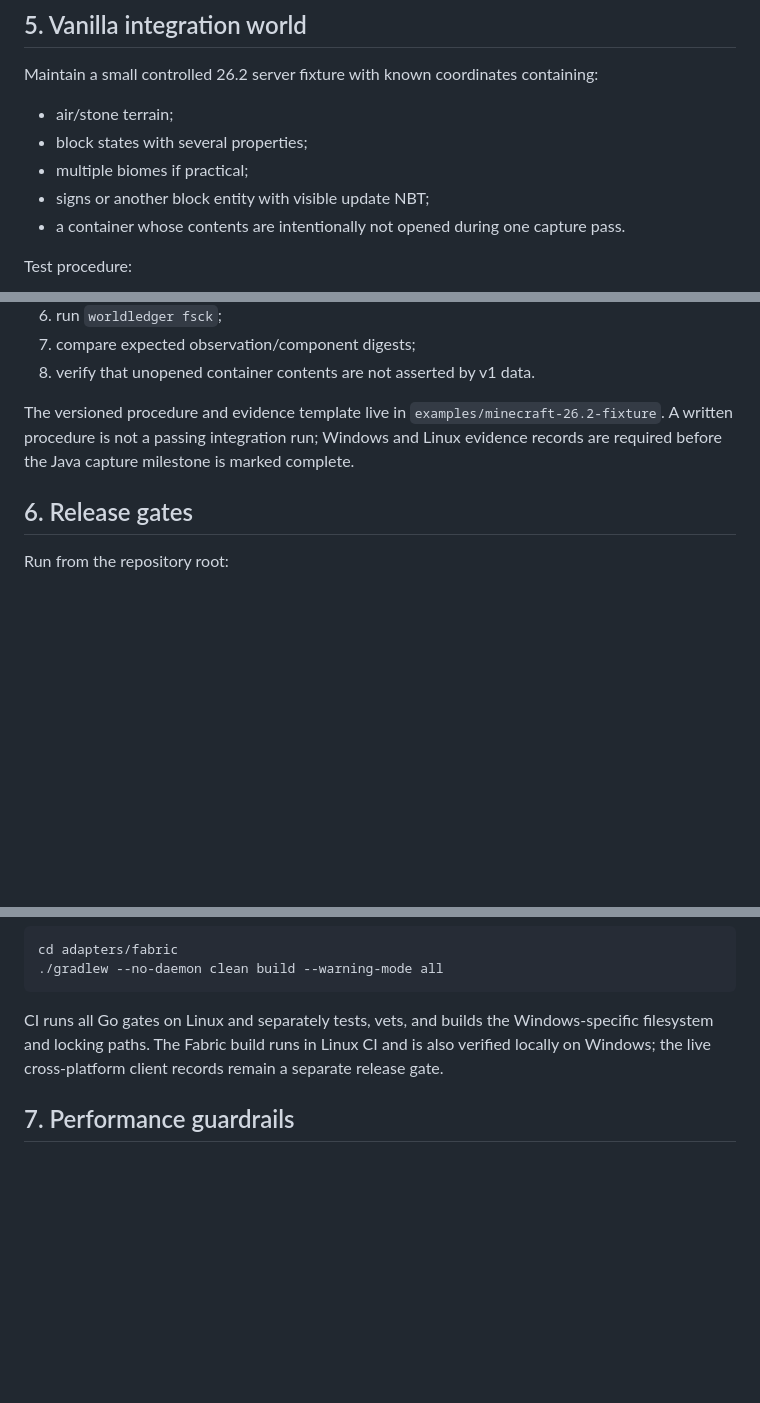
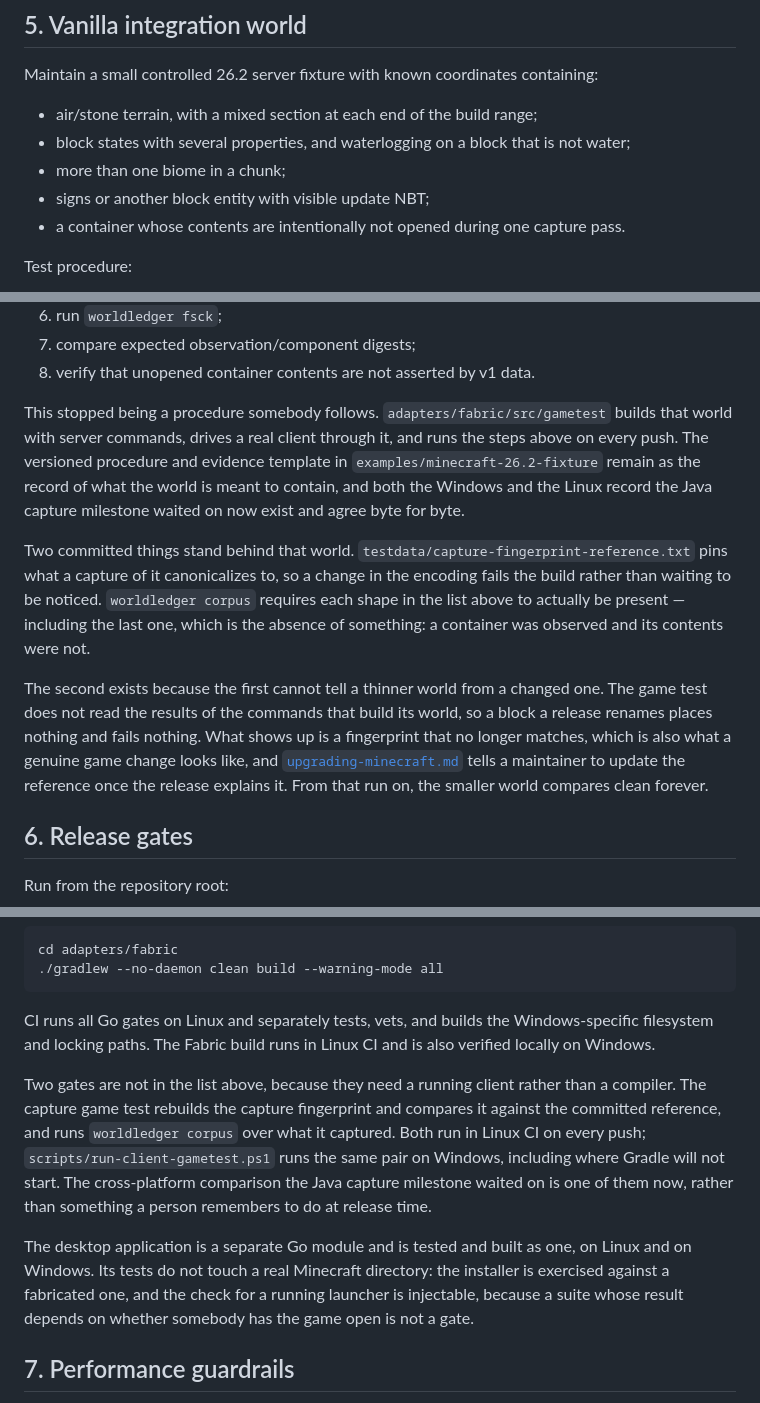
Before and after one commit to TonyLu786/WorldLedger, a Markdown page: docs/test-strategy.md, 3 parts joined by grey strips. GitHub-like rendering; blank space fills up the shorter version.

Commit message:
Let the test and architecture documents catch up with what landed
test-strategy.md described the integration fixture as a procedure somebody
follows, and made more than one biome optional, when the game test builds that
world on every push and worldledger corpus now requires every shape in the list.
It also gave the release gates without the two the project leans on hardest --
the capture fingerprint comparison and the corpus check -- so a contributor
reading it to find out what protects this repository would not learn that either
exists. Its closing line still said the cross-platform records were owed before
the capture milestone could be called complete; both exist and agree byte for
byte.

The reason the corpus check is needed belongs there too, because on its own the
fingerprint reads like enough. It cannot tell a thinner world from a changed
one: the game test does not read the results of the commands that build its
world, so a block a release renames places nothing and fails nothing, and what
surfaces is a mismatched fingerprint, which is also what a real game change
looks like. Update the reference once the release explains it and the smaller
world compares clean from then on.

architecture.md had no mention of the desktop application, and what it left out
is a boundary rather than a screen. The window is a second Go module so that the
core keeps no external dependencies at all, because the core's claim is that
anybody can recompute an observation's identity, and every dependency in the
module that computes it is something a reader has to audit before that claim
means anything.

````diff
--- a/docs/test-strategy.md
+++ b/docs/test-strategy.md
@@ -77,9 +77,9 @@ Pure-Java tests cover sequence monotonicity/exhaustion, due and final dirty clai
 
 Maintain a small controlled 26.2 server fixture with known coordinates containing:
 
-- air/stone terrain;
-- block states with several properties;
-- multiple biomes if practical;
+- air/stone terrain, with a mixed section at each end of the build range;
+- block states with several properties, and waterlogging on a block that is not water;
+- more than one biome in a chunk;
 - signs or another block entity with visible update NBT;
 - a container whose contents are intentionally not opened during one capture pass.
 
@@ -94,7 +94,11 @@ Test procedure:
 7. compare expected observation/component digests;
 8. verify that unopened container contents are not asserted by v1 data.
 
-The versioned procedure and evidence template live in `examples/minecraft-26.2-fixture`. A written procedure is not a passing integration run; Windows and Linux evidence records are required before the Java capture milestone is marked complete.
+This stopped being a procedure somebody follows. `adapters/fabric/src/gametest` builds that world with server commands, drives a real client through it, and runs the steps above on every push. The versioned procedure and evidence template in `examples/minecraft-26.2-fixture` remain as the record of what the world is meant to contain, and both the Windows and the Linux record the Java capture milestone waited on now exist and agree byte for byte.
+
+Two committed things stand behind that world. `testdata/capture-fingerprint-reference.txt` pins what a capture of it canonicalizes to, so a change in the encoding fails the build rather than waiting to be noticed. `worldledger corpus` requires each shape in the list above to actually be present — including the last one, which is the absence of something: a container was observed and its contents were not.
+
+The second exists because the first cannot tell a thinner world from a changed one. The game test does not read the results of the commands that build its world, so a block a release renames places nothing and fails nothing. What shows up is a fingerprint that no longer matches, which is also what a genuine game change looks like, and [`upgrading-minecraft.md`](upgrading-minecraft.md) tells a maintainer to update the reference once the release explains it. From that run on, the smaller world compares clean forever.
 
 ## 6. Release gates
 
@@ -115,7 +119,11 @@ cd adapters/fabric
 ./gradlew --no-daemon clean build --warning-mode all
 ```
 
-CI runs all Go gates on Linux and separately tests, vets, and builds the Windows-specific filesystem and locking paths. The Fabric build runs in Linux CI and is also verified locally on Windows; the live cross-platform client records remain a separate release gate.
+CI runs all Go gates on Linux and separately tests, vets, and builds the Windows-specific filesystem and locking paths. The Fabric build runs in Linux CI and is also verified locally on Windows.
+
+Two gates are not in the list above, because they need a running client rather than a compiler. The capture game test rebuilds the capture fingerprint and compares it against the committed reference, and runs `worldledger corpus` over what it captured. Both run in Linux CI on every push; `scripts/run-client-gametest.ps1` runs the same pair on Windows, including where Gradle will not start. The cross-platform comparison the Java capture milestone waited on is one of them now, rather than something a person remembers to do at release time.
+
+The desktop application is a separate Go module and is tested and built as one, on Linux and on Windows. Its tests do not touch a real Minecraft directory: the installer is exercised against a fabricated one, and the check for a running launcher is injectable, because a suite whose result depends on whether somebody has the game open is not a gate.
 
 ## 7. Performance guardrails
 
````
Also changed, not shown: docs/architecture.md (+8 -0 lines).
